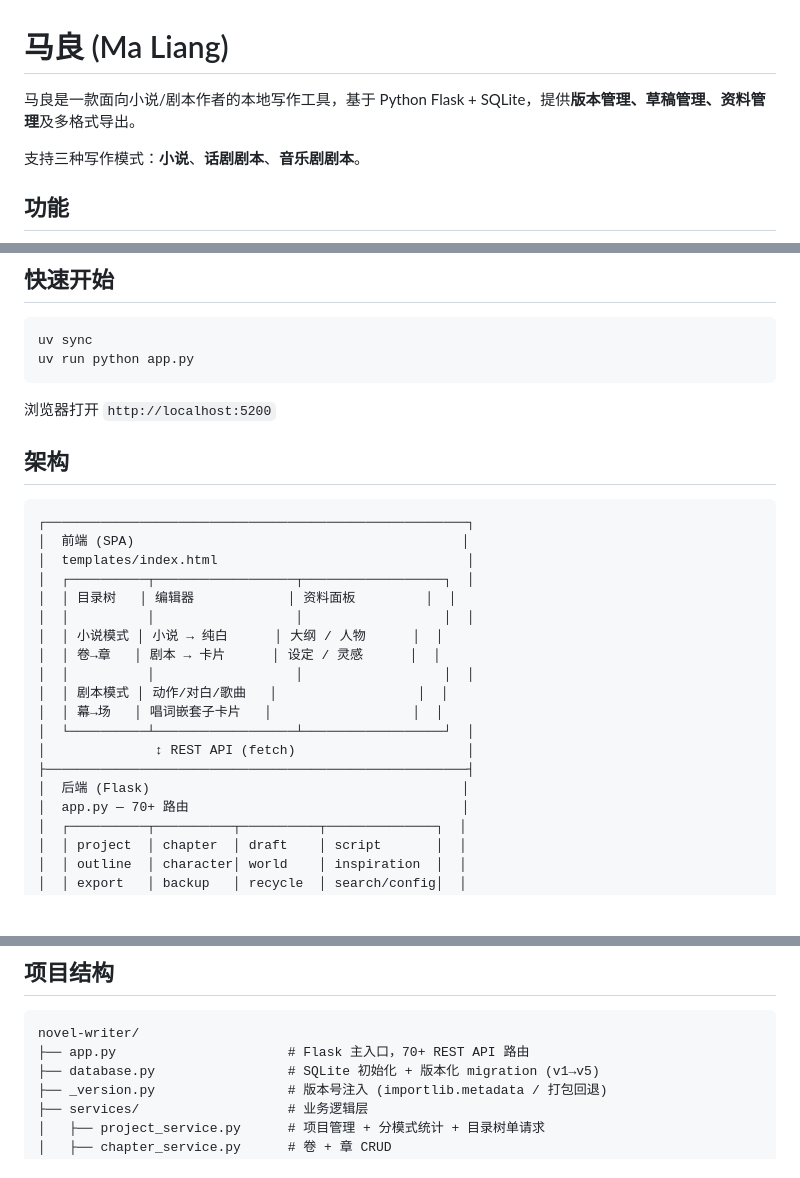
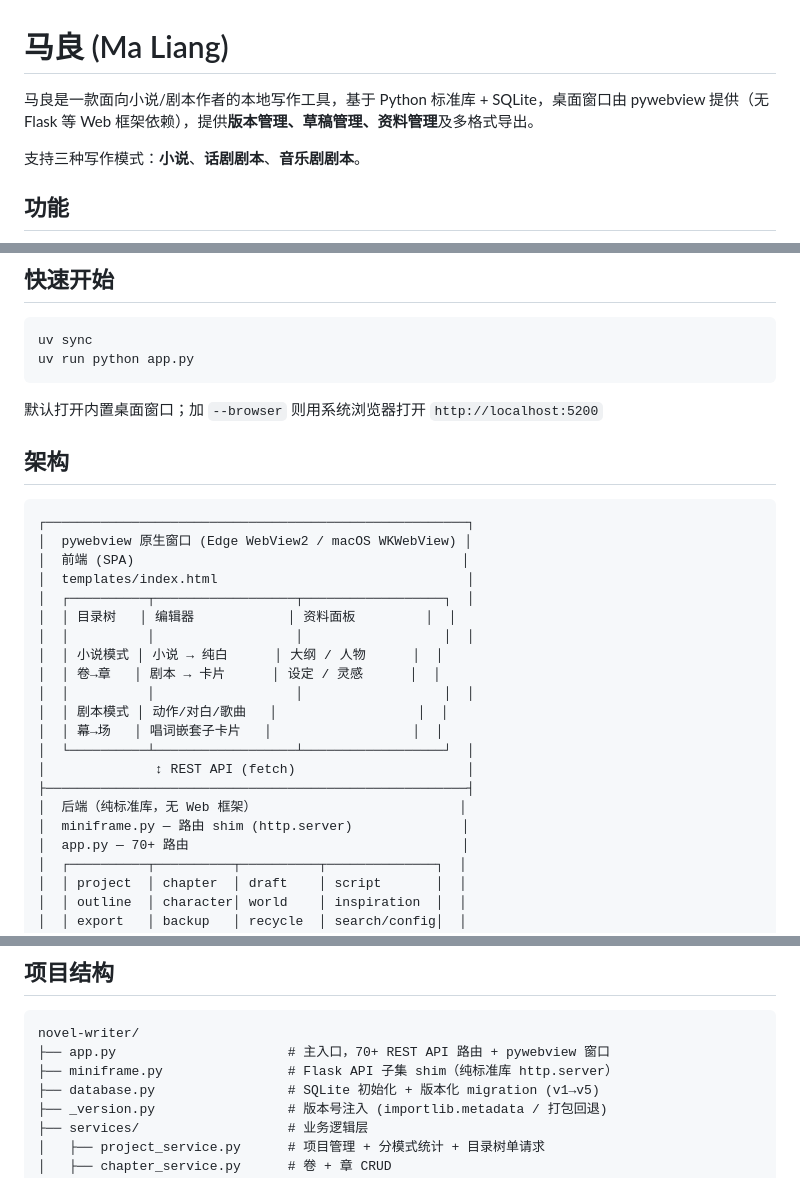
Before and after one commit to Xenon1112/Ma-Liang, a Markdown page: README.md, 3 parts joined by grey strips. Drawn GitHub-style; blank space fills up the shorter version.

````diff
--- a/README.md
+++ b/README.md
@@ -1,6 +1,6 @@
 # 马良 (Ma Liang)
 
-马良是一款面向小说/剧本作者的本地写作工具，基于 Python Flask + SQLite，提供**版本管理、草稿管理、资料管理**及多格式导出。
+马良是一款面向小说/剧本作者的本地写作工具，基于 Python 标准库 + SQLite，桌面窗口由 pywebview 提供（无 Flask 等 Web 框架依赖），提供**版本管理、草稿管理、资料管理**及多格式导出。
 
 支持三种写作模式：**小说**、**话剧剧本**、**音乐剧剧本**。
 
@@ -41,12 +41,13 @@ uv sync
 uv run python app.py
 ```
 
-浏览器打开 `http://localhost:5200`
+默认打开内置桌面窗口；加 `--browser` 则用系统浏览器打开 `http://localhost:5200`
 
 ## 架构
 
 ```
 ┌──────────────────────────────────────────────────────┐
+│  pywebview 原生窗口 (Edge WebView2 / macOS WKWebView) │
 │  前端 (SPA)                                          │
 │  templates/index.html                                │
 │  ┌──────────┬──────────────────┬──────────────────┐  │
@@ -60,7 +61,8 @@ uv run python app.py
 │  └──────────┴──────────────────┴──────────────────┘  │
 │              ↕ REST API (fetch)                      │
 ├──────────────────────────────────────────────────────┤
-│  后端 (Flask)                                        │
+│  后端（纯标准库，无 Web 框架）                          │
+│  miniframe.py — 路由 shim (http.server)              │
 │  app.py — 70+ 路由                                   │
 │  ┌──────────┬──────────┬──────────┬──────────────┐  │
 │  │ project  │ chapter  │ draft    │ script       │  │
@@ -78,7 +80,8 @@ uv run python app.py
 
 ```
 novel-writer/
-├── app.py                      # Flask 主入口，70+ REST API 路由
+├── app.py                      # 主入口，70+ REST API 路由 + pywebview 窗口
+├── miniframe.py                # Flask API 子集 shim（纯标准库 http.server）
 ├── database.py                 # SQLite 初始化 + 版本化 migration (v1→v5)
 ├── _version.py                 # 版本号注入 (importlib.metadata / 打包回退)
 ├── services/                   # 业务逻辑层
````
Also changed, not shown: docs/images/dcwj.png (added), 7 other files.
